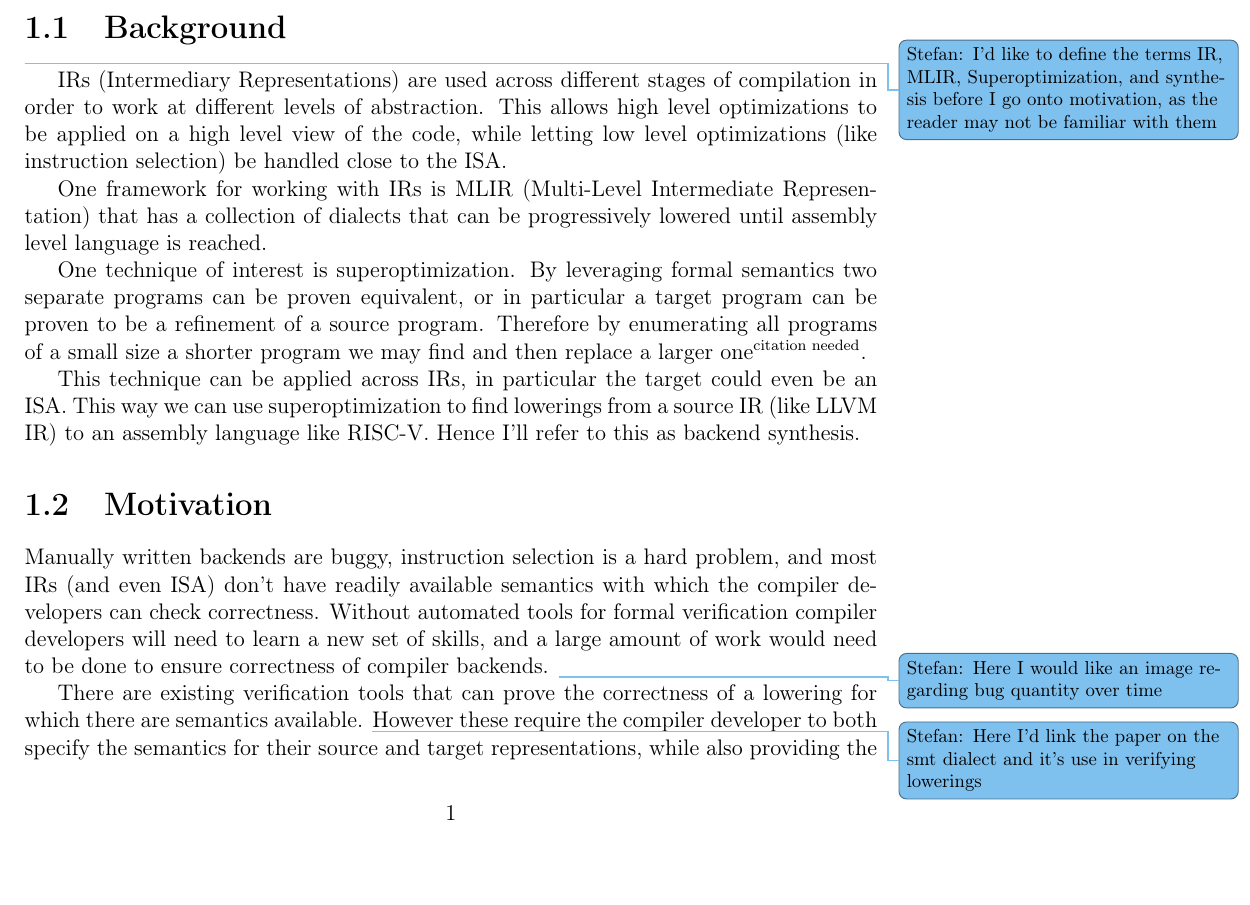
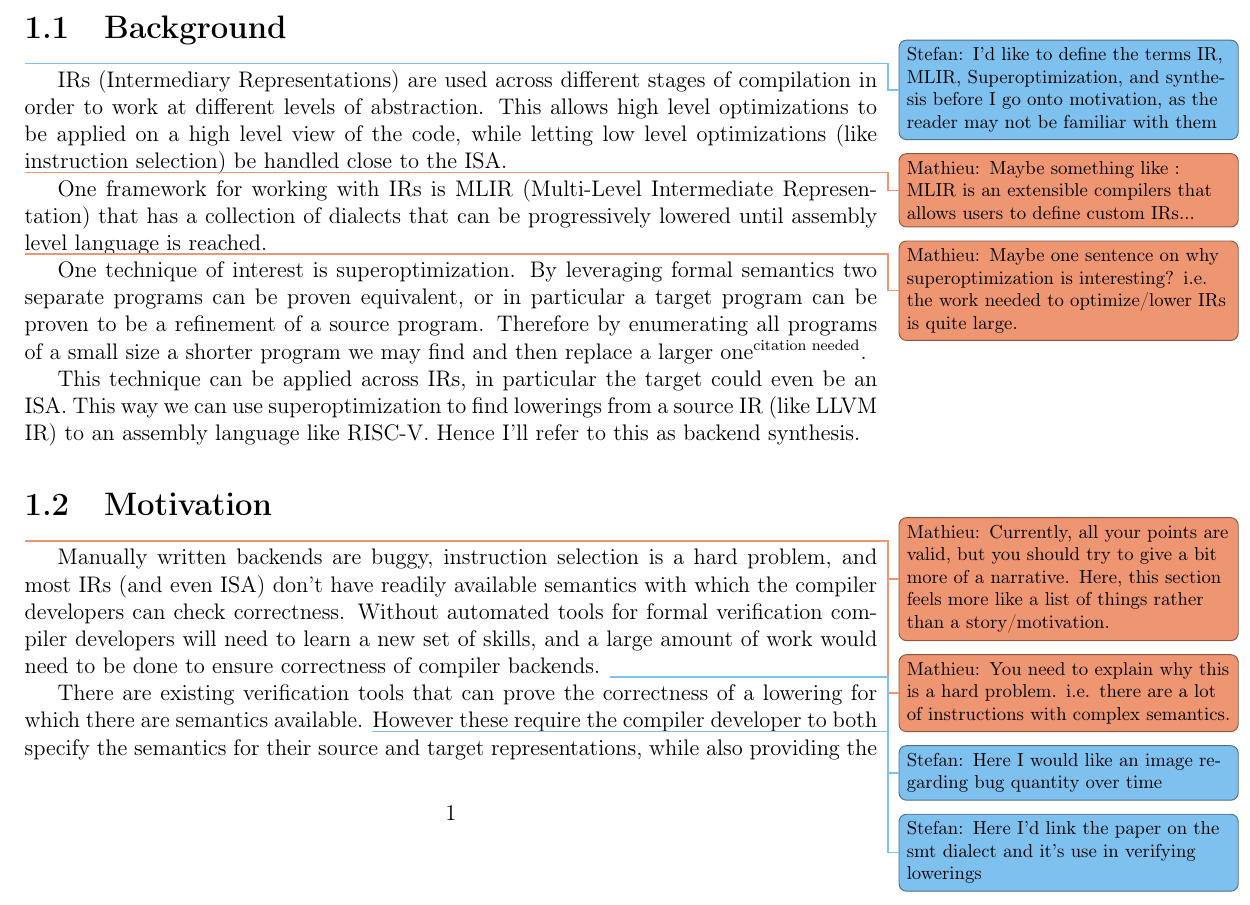
Before and after one commit to StefanPiscu/dissertation, a LaTeX thesis (main.tex, which reads body.tex): part of page 6 of 14, cut so that both start at the same text, the shorter picture padded with empty space. Compiled offline with pdfLaTeX.

Commit message:
Some comments

```diff
--- a/body.tex
+++ b/body.tex
@@ -10,10 +10,14 @@ in order to work at different levels of abstraction. This allows high level
 optimizations to be applied on a high level view of the code, while letting low
 level optimizations (like instruction selection) be handled close to the ISA.
 
+\fehr{Maybe something like : MLIR is an extensible compilers that allows users to
+define custom IRs...}
 One framework for working with IRs is MLIR (Multi-Level Intermediate Representation)
 that has a collection of dialects that can be progressively lowered until assembly
 level language is reached.
 
+\fehr{Maybe one sentence on why superoptimization is interesting? i.e. the work
+needed to optimize/lower IRs is quite large.}
 One technique of interest is superoptimization. By leveraging formal semantics two
 separate programs can be proven equivalent, or in particular a target program can
 be proven to be a refinement of a source program. Therefore by enumerating all
@@ -27,6 +31,12 @@ synthesis.
 
 \section{Motivation}
 
+\fehr{Currently, all your points are valid, but you should try to give a bit more of
+a narrative. Here, this section feels more like a list of things rather than a
+story/motivation.}
+
+\fehr{You need to explain why this is a hard problem. i.e. there are a lot of
+instructions with complex semantics.}
 Manually written backends are buggy, instruction selection is a hard problem, and
 most IRs (and even ISA) don't have readily available semantics with which the
 compiler developers can check correctness. Without automated tools for formal
```
Also changed, not shown: body.tex (2 more changed lines).
